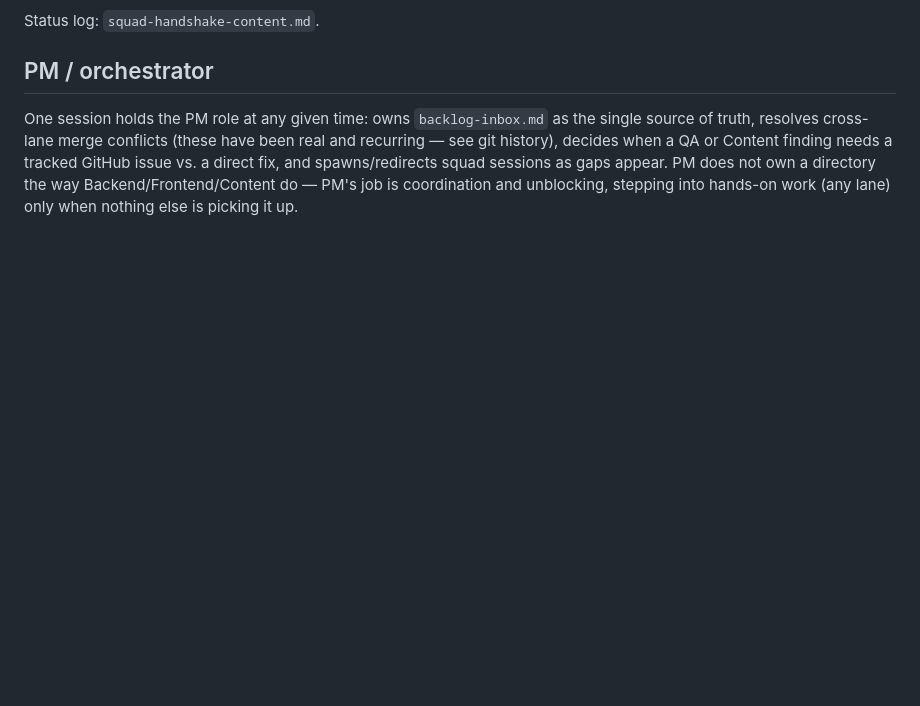
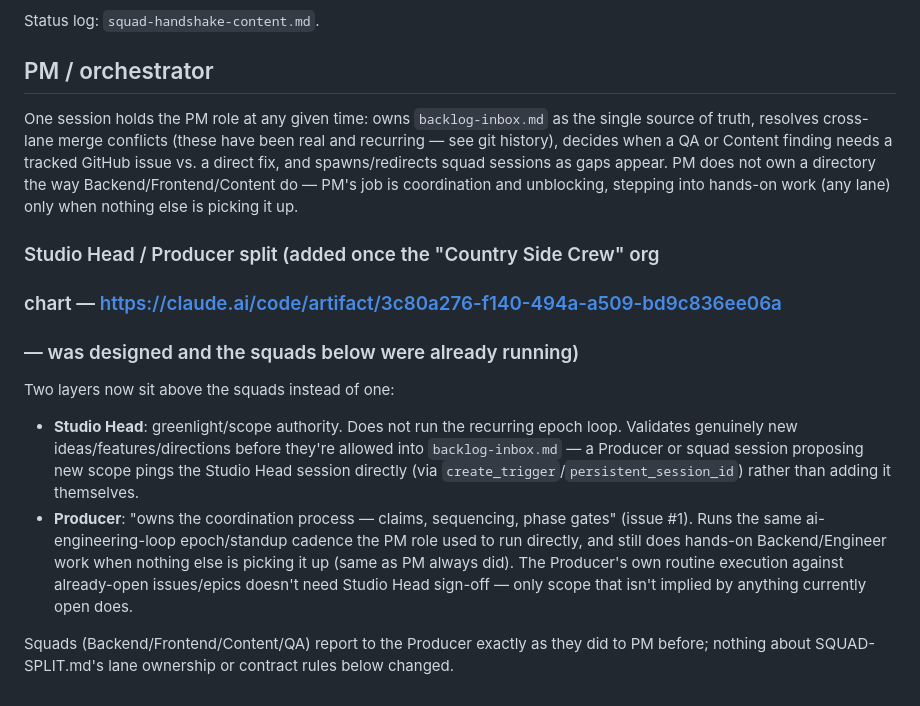
Before and after one commit to GRITui/story-of-country-side, a Markdown page: SQUAD-SPLIT.md, the part around the change. GitHub-like rendering; blank space fills up the shorter version.

Commit message:
Add Studio Head / Producer split to SQUAD-SPLIT.md
Repo owner is now Studio Head; spawned a Producer session
(session_01CYRv3aHfMoHHuQzfYfTrJw) to take over the recurring
ai-engineering-loop/standup cadence this PM session was running.
Producer executes routine sequencing against open issues/epics
directly; new scope not implied by anything currently open needs
Studio Head validation before it lands in backlog-inbox.md.

```diff
--- a/SQUAD-SPLIT.md
+++ b/SQUAD-SPLIT.md
@@ -155,3 +155,27 @@ spawns/redirects squad sessions as gaps appear. PM does not own a
 directory the way Backend/Frontend/Content do — PM's job is coordination
 and unblocking, stepping into hands-on work (any lane) only when nothing
 else is picking it up.
+
+### Studio Head / Producer split (added once the "Country Side Crew" org
+### chart — https://claude.ai/code/artifact/3c80a276-f140-494a-a509-bd9c836ee06a
+### — was designed and the squads below were already running)
+
+Two layers now sit above the squads instead of one:
+
+- **Studio Head**: greenlight/scope authority. Does not run the recurring
+  epoch loop. Validates genuinely new ideas/features/directions before
+  they're allowed into `backlog-inbox.md` — a Producer or squad session
+  proposing new scope pings the Studio Head session directly (via
+  `create_trigger`/`persistent_session_id`) rather than adding it
+  themselves.
+- **Producer**: "owns the coordination process — claims, sequencing,
+  phase gates" (issue #1). Runs the same ai-engineering-loop epoch/standup
+  cadence the PM role used to run directly, and still does hands-on
+  Backend/Engineer work when nothing else is picking it up (same as PM
+  always did). The Producer's own routine execution against
+  already-open issues/epics doesn't need Studio Head sign-off — only
+  scope that isn't implied by anything currently open does.
+
+Squads (Backend/Frontend/Content/QA) report to the Producer exactly as
+they did to PM before; nothing about SQUAD-SPLIT.md's lane ownership or
+contract rules below changed.
```
